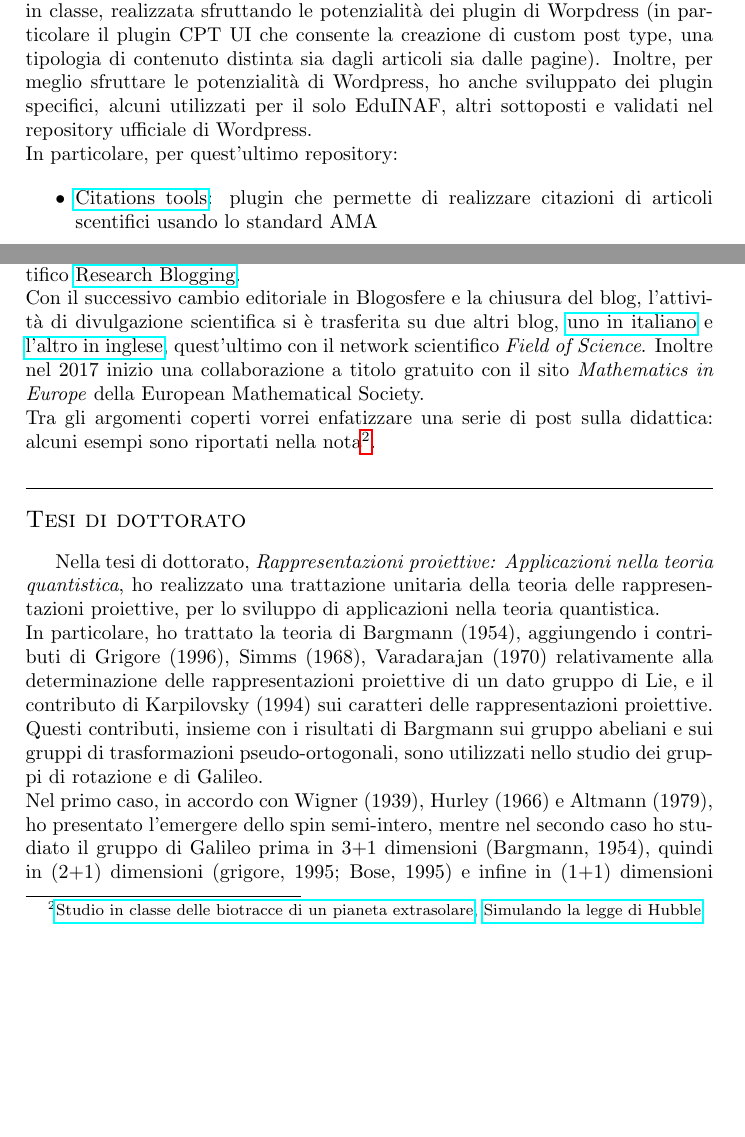
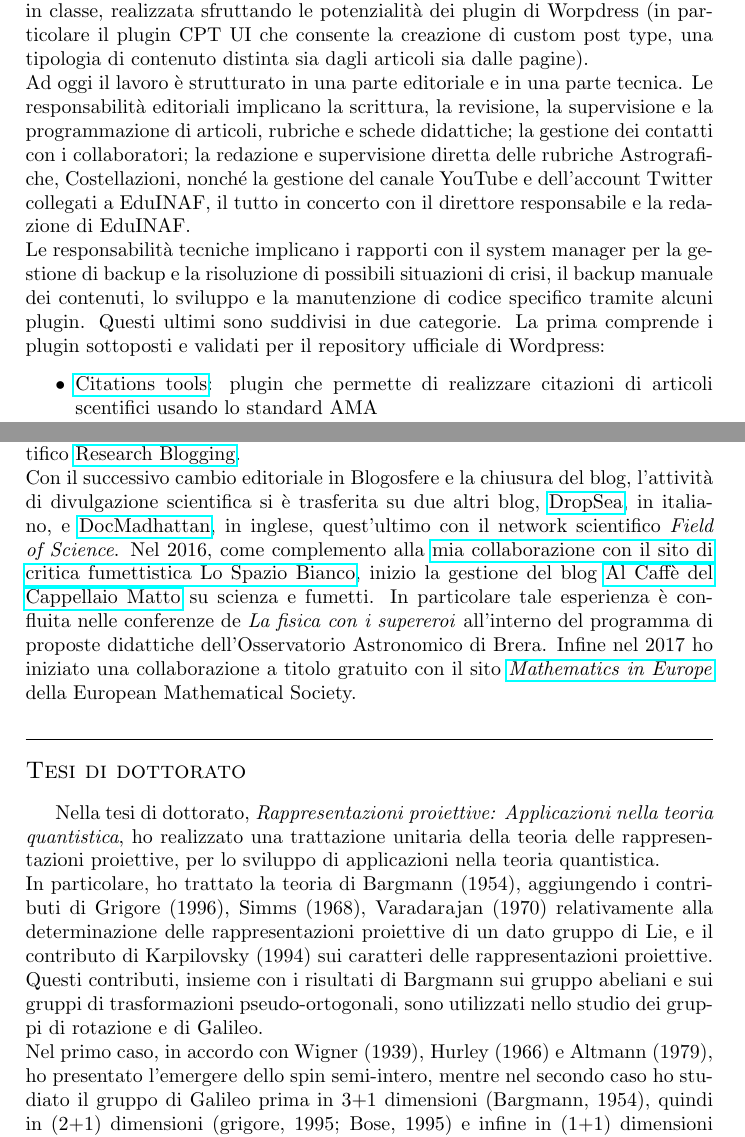
Before and after one commit to ulaulaman/ulaulaman.github.io, a LaTeX CV (curriculum/activities_ita.tex): two parts of pages 4 and 5 of 6 before the commit and two parts of pages 3 and 5 of 6 after it, joined at a grey line, cut so that both start at the same text, the shorter picture padded with empty space. Compiled offline with pdfLaTeX; the source files are stored in an older character set and shown here as Unicode.

Commit message:
Aggiornata lista pubblicazioni e attività

```diff
--- a/curriculum/activities_ita.tex
+++ b/curriculum/activities_ita.tex
@@ -100,6 +98,7 @@ Le presentazioni sono consultabili in un \href{https://github.com/ulaulaman/pres
 \section{Attivit\`a per EduINAF}
-L'attivit\`a per EduINAF iniziò nel 2017, in coincidenza con il cambio di server del portale. Per l'occasione, oltre al restyling grafico, realizzato in collaborazione con Laura Barbalini di INAF-Osservatorio Astronomico di Brera, ho realizzato anche una ristrutturazione  editoriale dei contenuti del sito. Tale lavoro ha implicato una nuova categorizzazione dei contenuti precedentemente presenti (per i quali è stato realizzato un backup poi trasferito sulla nuova installazione di EduINAF) e l'ideazione e progettazione di nuove rubriche in concerto con la Redazione del portale. Tra gli altri compiti affrontati, anche l'ideazione di una struttura per le schede didattiche relative ad attività di laboratorio da svolgersi in classe, realizzata sfruttando le potenzialità dei plugin di Worpdress (in particolare il plugin CPT UI che consente la creazione di custom post type, una tipologia di contenuto distinta sia dagli articoli sia dalle pagine). Inoltre, per meglio sfruttare le potenzialità di Wordpress, ho anche sviluppato dei plugin specifici, alcuni utilizzati per il solo EduINAF, altri sottoposti e validati nel repository ufficiale di Wordpress.\\
-In particolare, per quest'ultimo repository:
+L'attivit\`a per EduINAF iniziò nel 2017, in coincidenza con il cambio di server del portale. Per l'occasione, oltre al restyling grafico, realizzato in collaborazione con Laura Barbalini di INAF-Osservatorio Astronomico di Brera, ho realizzato anche una ristrutturazione  editoriale dei contenuti del sito. Tale lavoro ha implicato una nuova categorizzazione dei contenuti precedentemente presenti (per i quali è stato realizzato un backup poi trasferito sulla nuova installazione di EduINAF) e l'ideazione e progettazione di nuove rubriche in concerto con la Redazione del portale. Tra gli altri compiti affrontati, anche l'ideazione di una struttura per le schede didattiche relative ad attività di laboratorio da svolgersi in classe, realizzata sfruttando le potenzialità dei plugin di Worpdress (in particolare il plugin CPT UI che consente la creazione di custom post type, una tipologia di contenuto distinta sia dagli articoli sia dalle pagine).\\
+Ad oggi il lavoro è strutturato in una parte editoriale e in una parte tecnica. Le responsabilità editoriali implicano la scrittura, la revisione, la supervisione e la programmazione di articoli, rubriche e schede didattiche; la gestione dei contatti con i collaboratori; la redazione e supervisione diretta delle rubriche Astrografiche, Costellazioni, nonché la gestione del canale YouTube e dell'account Twitter collegati a EduINAF, il tutto in concerto con il direttore responsabile e la redazione di EduINAF.\\
+Le responsabilità tecniche implicano i rapporti con il system manager per la gestione di backup e la risoluzione di possibili situazioni di crisi, il backup manuale dei contenuti, lo sviluppo e la manutenzione di codice specifico tramite alcuni plugin. Questi ultimi sono suddivisi in due categorie. La prima comprende i plugin sottoposti e validati per il repository ufficiale di Wordpress:
 
 \begin{itemize}
 	\item \href{https://wordpress.org/plugins/citations-tools/}{Citations tools}: plugin che permette di realizzare citazioni di articoli scentifici usando lo standard AMA
@@ -121,8 +120,7 @@ Le Olimpiadi Italiane dell'Astronomia sono organizzate dalla Societ\`a Italiana
 
 \section{Attivit\`a di blogging}
 Dopo aver redatto varie voci su Wikipedia, molte delle quali su fisica e matematica, ho iniziato la mia attivit\`a di blogging nel gennaio 2009 con una collaborazione con il network italiano Blogosfere per un blog scientifico divulgativo (\emph{Science Backstage}). Questa esperienza ha permesso all'inaugurazione, insieme con altri blogger del campo, della sezione italiana dell'aggrgatore scientifico \href{http://researchblogging.org/}{Research Blogging}.\\
-Con il successivo cambio editoriale in Blogosfere e la chiusura del blog, l'attivit\`a di divulgazione scientifica si \`e trasferita su due altri blog, \href{http://dropseaofulaula.blogspot.it/}{uno in italiano} e \href{http://docmadhattan.fieldofscience.com/}{l'altro in inglese}, quest'ultimo con il network scientifico {\em Field of Science}. Inoltre nel 2017 inizio una collaborazione a titolo gratuito con il sito \emph{Mathematics in Europe} della European Mathematical Society.\\
-Tra gli argomenti coperti vorrei enfatizzare una serie di post sulla didattica: alcuni esempi sono riportati nella nota\footnote{\href{http://dropseaofulaula.blogspot.it/2012/09/studio-in-classe-delle-biotracce-di-un.html}{Studio in classe delle biotracce di un pianeta extrasolare}, \href{http://dropseaofulaula.blogspot.it/2011/09/simulando-la-legge-di-hubble.html}{Simulando la legge di Hubble}}.
+Con il successivo cambio editoriale in Blogosfere e la chiusura del blog, l'attivit\`a di divulgazione scientifica si \`e trasferita su due altri blog, \href{http://dropseaofulaula.blogspot.it/}{DropSea}, in italiano, e \href{http://docmadhattan.fieldofscience.com/}{DocMadhattan}, in inglese, quest'ultimo con il network scientifico {\em Field of Science}. Nel 2016, come complemento alla \href{http://www.lospaziobianco.it/author/Gianluigi-Filippelli/}{mia collaborazione con il sito di critica fumettistica Lo Spazio Bianco}, inizio la gestione del blog \href{https://www.lospaziobianco.it/alcaffedelcappellaiomatto/}{Al Caff\`e del Cappellaio Matto} su scienza e fumetti. In particolare tale esperienza è confluita nelle conferenze de \emph{La fisica con i supereroi} all'interno del programma di proposte didattiche dell'Osservatorio Astronomico di Brera. Infine nel 2017 ho iniziato una collaborazione a titolo gratuito con il sito \href{http://mathematics-in-europe.eu/?cat=154}{\emph{Mathematics in Europe}} della European Mathematical Society.
 
 \section{Tesi di dottorato}
 Nella tesi di dottorato, \emph{Rappresentazioni proiettive: Applicazioni nella teoria quantistica}, ho realizzato una trattazione unitaria della teoria delle rappresentazioni proiettive, per lo sviluppo di applicazioni nella teoria quantistica.\\
```
Also changed, not shown: curriculum/activities_ita.pdf, curriculum/activities_ita.tex (10 more changed lines).
